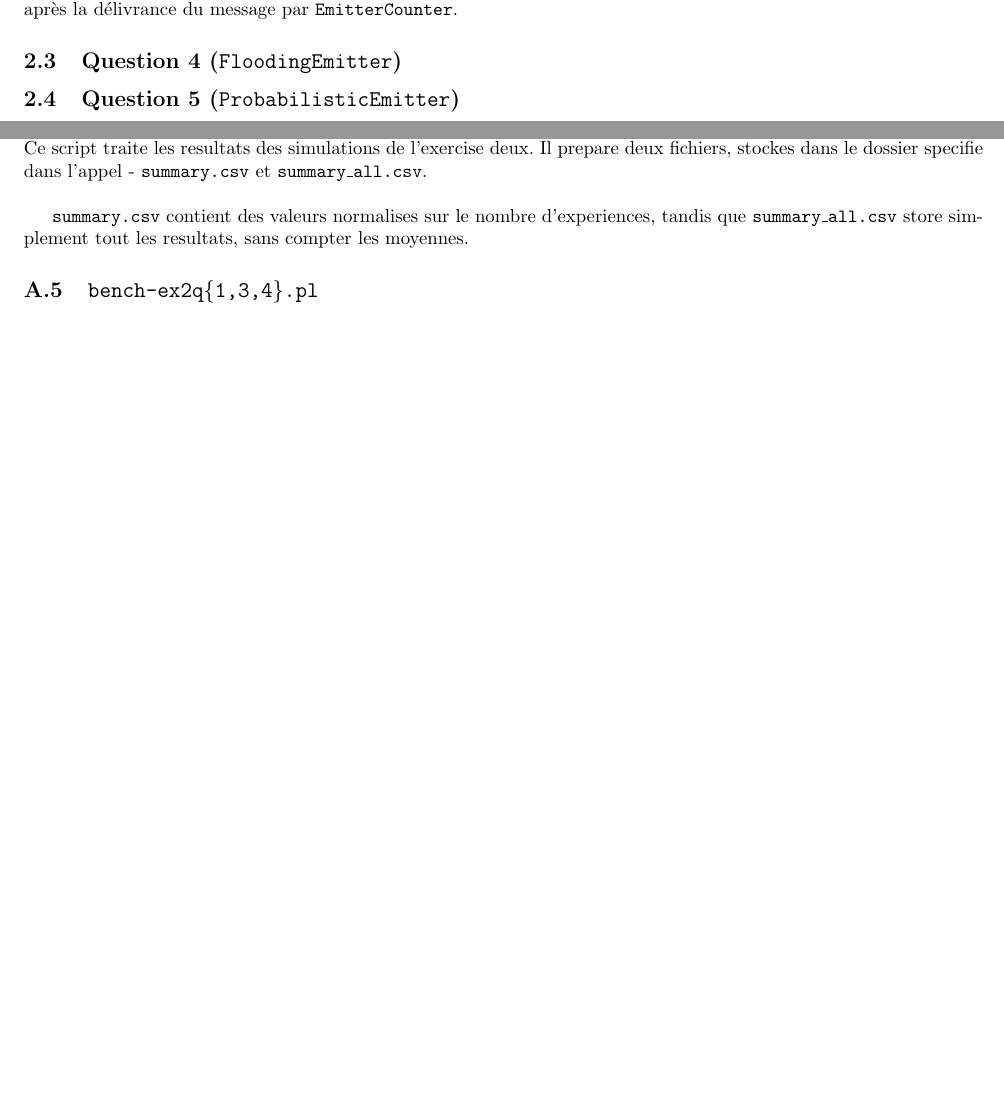
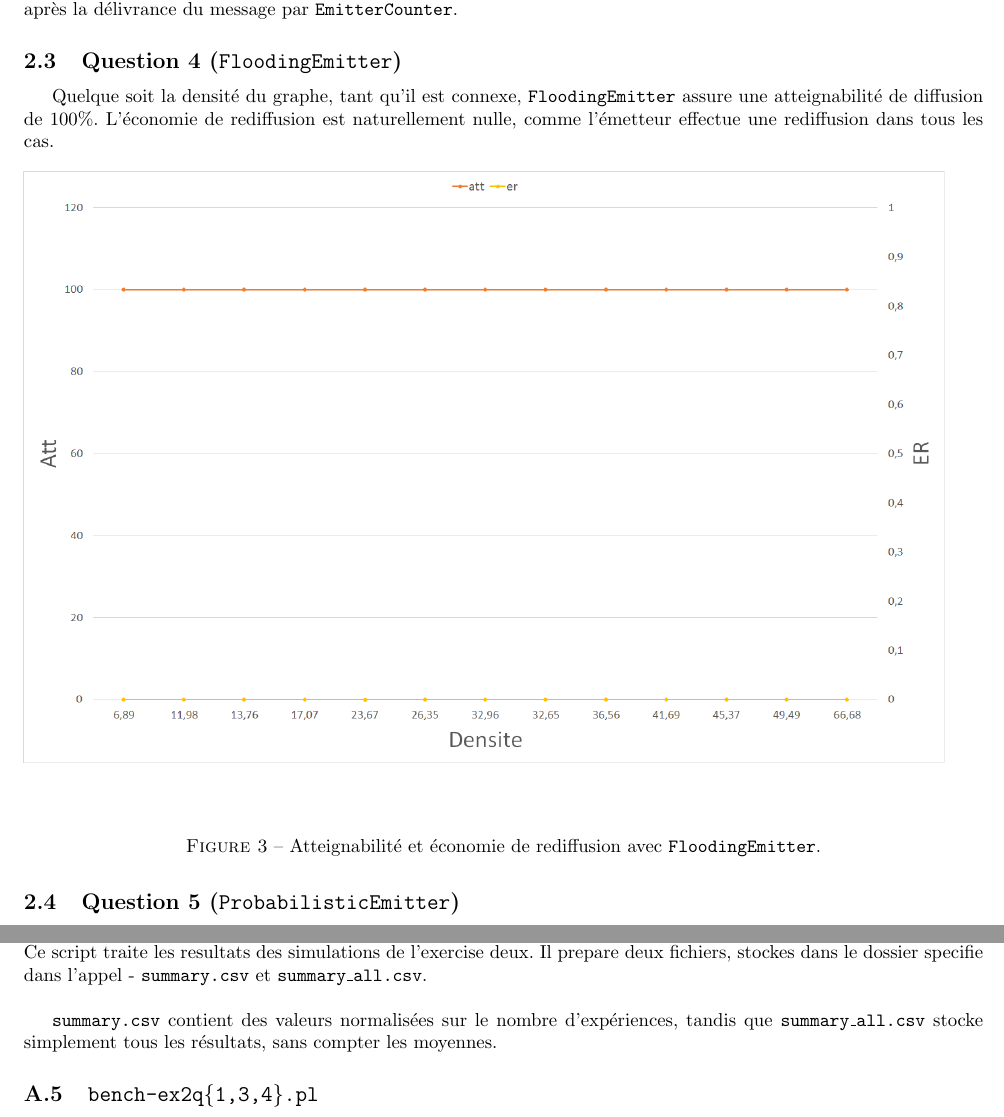
Before and after one commit to lplit/ara, a LaTeX document (rapport/rapport.tex): two parts of pages 5 and 6 of 13 before the commit and two parts of pages 5 and 7 of 14 after it, joined at a grey line, cut so that both start at the same text, the shorter picture padded with empty space. Compiled offline with pdfLaTeX; an older LaTeX class or package is replaced by its successor.

Commit message:
rapport Flooding

```diff
--- a/rapport/rapport.tex
+++ b/rapport/rapport.tex
@@ -309,6 +309,17 @@ rajoute un évènement à la fin de la file d'éxecution, mais on voulait
 faire un traitement juste après la délivrance du message par \texttt{EmitterCounter}.
 
 \subsection{Question 4 (\texttt{FloodingEmitter})}
+Quelque soit la densité du graphe, tant qu'il est connexe,
+\texttt{FloodingEmitter} assure une atteignabilité de diffusion de
+100\%. L'économie de rediffusion est naturellement nulle, comme
+l'émetteur effectue une rediffusion dans tous les cas.
+\begin{figure}[H]
+\begin{minipage}{\textwidth}
+  \centering
+    \includegraphics[width=\textwidth]{images/ex2q4.png}
+    \caption{Atteignabilité et économie de rediffusion avec \texttt{FloodingEmitter}.}
+\end{minipage}
+\end{figure}
 
 \subsection{Question 5 (\texttt{ProbabilisticEmitter})}
 
@@ -402,7 +413,7 @@ Les valeurs correspondent à des moyennes avec écarts-type, obtenus sur
 exemple: \texttt{bench\_ex2.py <chemin\_results>}\\
 Ce script traite les resultats des simulations de l'exercise deux. Il prepare deux fichiers, stockes dans le dossier specifie dans l'appel - \texttt{summary.csv} et \texttt{summary\_all.csv}.\\
 
-\texttt{summary.csv} contient des valeurs normalises sur le nombre d'experiences, tandis que \texttt{summary\_all.csv} store simplement tout les resultats, sans compter les moyennes.
+\texttt{summary.csv} contient des valeurs normalisées sur le nombre d'expériences, tandis que \texttt{summary\_all.csv} stocke simplement tous les résultats, sans compter les moyennes.
 
 
 \subsection{\texttt{bench-ex2q\{1,3,4\}.pl}}
```
Also changed, not shown: rapport/rapport.pdf.
